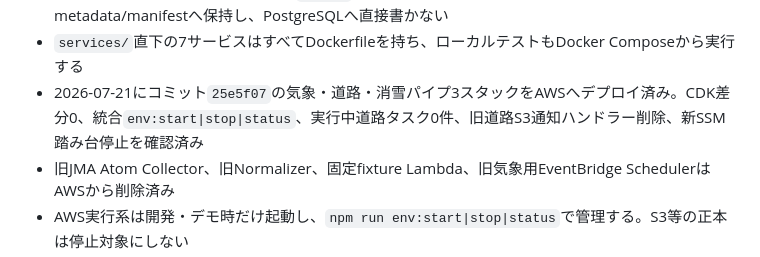
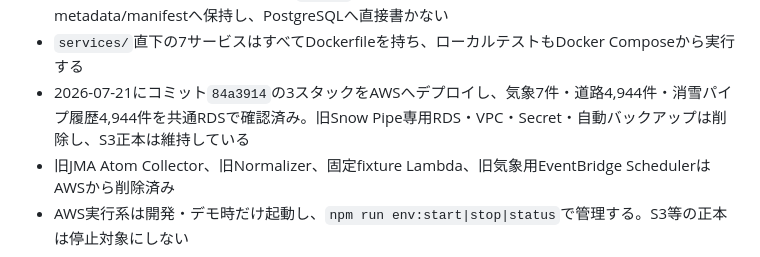
Before and after one commit to Aquarius0715/yukisaki-center, a Markdown page: AGENTS.md, the part around the change. Rendered like a GitHub page.

```diff
--- a/AGENTS.md
+++ b/AGENTS.md
@@ -24,7 +24,7 @@
 - Weather、道路、消雪パイプmanifestはEventBridge Ruleを共通の入口とし、3つのRuleはデプロイ時に`DISABLED`。単一RDS、3つのRule、関連Lambda、道路Fargateは`env:start|stop|status`でまとめて管理する
 - 全Collectorは共通メタデータ契約で`run_id`、取得日時、対象期間、出典URL、SHA-256をS3 metadata/manifestへ保持し、PostgreSQLへ直接書かない
 - `services/`直下の7サービスはすべてDockerfileを持ち、ローカルテストもDocker Composeから実行する
-- 2026-07-21にコミット`25e5f07`の気象・道路・消雪パイプ3スタックをAWSへデプロイ済み。CDK差分0、統合`env:start|stop|status`、実行中道路タスク0件、旧道路S3通知ハンドラー削除、新SSM踏み台停止を確認済み
+- 2026-07-21にコミット`84a3914`の3スタックをAWSへデプロイし、気象7件・道路4,944件・消雪パイプ履歴4,944件を共通RDSで確認済み。旧Snow Pipe専用RDS・VPC・Secret・自動バックアップは削除し、S3正本は維持している
 - 旧JMA Atom Collector、旧Normalizer、固定fixture Lambda、旧気象用EventBridge SchedulerはAWSから削除済み
 - AWS実行系は開発・デモ時だけ起動し、`npm run env:start|stop|status`で管理する。S3等の正本は停止対象にしない
 - RDSの直接確認は`db:start|stop`でRDSとSSM踏み台をまとめて起動・停止し、Session Managerで入って踏み台内の`yukisaki-psql`から行う。RDSは非公開とし、踏み台には受信ルールを設けない
```
Also changed, not shown: CLAUDE.md (+1 -1 lines), docs/guides/snow-pipe-pipeline.md (+1 -1 lines).
